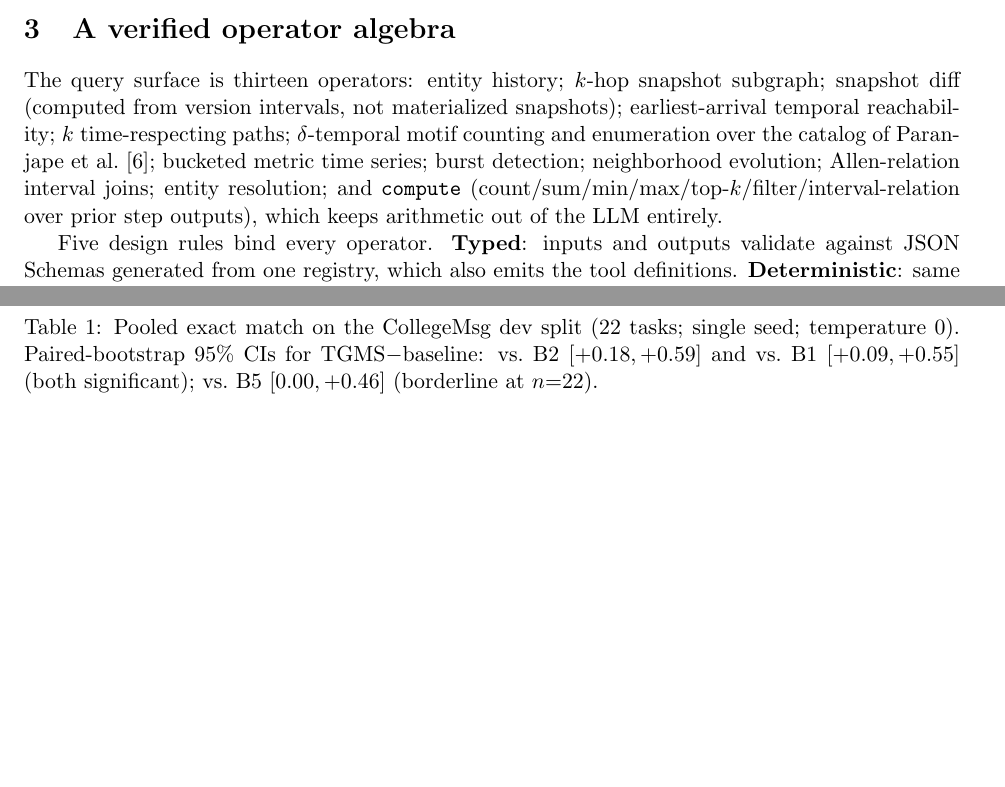
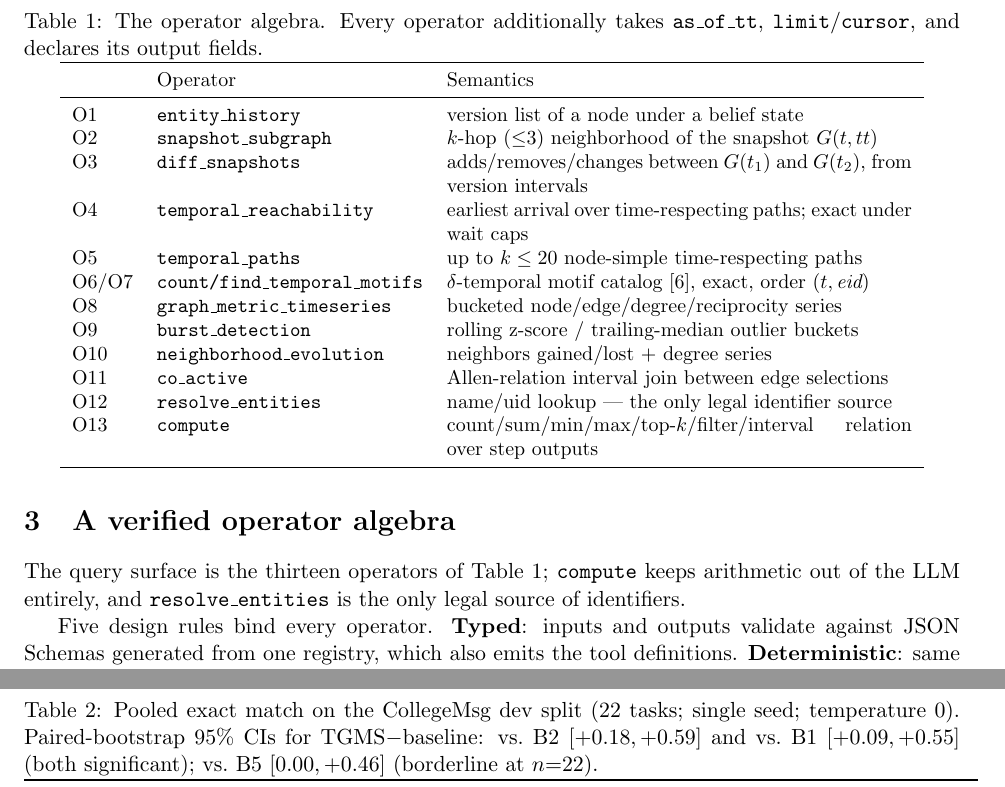
Before and after one commit to zxf-work/tgms, a LaTeX paper (paper/main.tex): two parts of pages 2 and 4 of 6 before the commit and two parts of pages 3 and 5 of 7 after it, joined at a grey line, cut at the place of the change, the shorter picture padded with empty space. Compiled offline with pdfLaTeX.

Commit message:
paper: pre-submission polish — architecture figure (TikZ), operator table, v1 versioning note
Co-Authored-By: Claude Fable 5 <noreply@anthropic.com>

```diff
--- a/paper/main.tex
+++ b/paper/main.tex
@@ -5,14 +5,18 @@
 \usepackage[hidelinks]{hyperref}
 \usepackage{xcolor}
 \usepackage{listings}
+\usepackage{tikz}
+\usetikzlibrary{arrows.meta,positioning}
 \lstset{basicstyle=\ttfamily\small, breaklines=true, columns=fullflexible,
         frame=single, framerule=0pt, backgroundcolor=\color{gray!8}}
 
 \title{TGMS: An Agent-Native Bi-Temporal Graph Management System\\
 \large Verified Temporal Operators as Tools, and Trace-Grounded Answer Verification}
 \author{Xiaofei Zhang\\University of Memphis\\\texttt{xiaofei.zhang@memphis.edu}}
-\date{July 2026 \;\textperiodcentered\; system description preprint \;\textperiodcentered\;
-\url{https://github.com/zxf-work/tgms}}
+\date{July 2026 \;\textperiodcentered\; system description preprint (v1)
+\;\textperiodcentered\; \url{https://github.com/zxf-work/tgms}\thanks{This
+preprint accompanies TGMS v0.1.0 and reports development-split results; a
+revised version will accompany the pre-registered frozen-test campaign.}}
 
 \begin{document}
 \maketitle
@@ -102,15 +143,35 @@ and returned versions must censor belief-closure timestamps later than the
 pinned transaction time.
 
 \section{A verified operator algebra}
-The query surface is thirteen operators: entity history; $k$-hop snapshot
-subgraph; snapshot diff (computed from version intervals, not materialized
-snapshots); earliest-arrival temporal reachability; $k$ time-respecting
-paths; $\delta$-temporal motif counting and enumeration over the catalog
-of Paranjape et al.~\cite{paranjape2017motifs}; bucketed metric time
-series; burst detection; neighborhood evolution; Allen-relation interval
-joins; entity resolution; and \texttt{compute}
-(count/sum/min/max/top-$k$/filter/interval-relation over prior step
-outputs), which keeps arithmetic out of the LLM entirely.
+The query surface is the thirteen operators of Table~\ref{tab:ops};
+\texttt{compute} keeps arithmetic out of the LLM entirely, and
+\texttt{resolve\_entities} is the only legal source of identifiers.
+
+\begin{table}[t]
+\centering\small
+\caption{The operator algebra. Every operator additionally takes
+\texttt{as\_of\_tt}, \texttt{limit}/\texttt{cursor}, and declares its
+output fields.}
+\label{tab:ops}
+\begin{tabular}{llp{8.2cm}}
+\toprule
+ & Operator & Semantics \\
+\midrule
+O1 & \texttt{entity\_history} & version list of a node under a belief state \\
+O2 & \texttt{snapshot\_subgraph} & $k$-hop ($\le$3) neighborhood of the snapshot $G(t, tt)$ \\
+O3 & \texttt{diff\_snapshots} & adds/removes/changes between $G(t_1)$ and $G(t_2)$, from version intervals \\
+O4 & \texttt{temporal\_reachability} & earliest arrival over time-respecting paths; exact under wait caps \\
+O5 & \texttt{temporal\_paths} & up to $k \le 20$ node-simple time-respecting paths \\
+O6/O7 & \texttt{count/find\_temporal\_motifs} & $\delta$-temporal motif catalog~\cite{paranjape2017motifs}, exact, order $(t, \textit{eid})$ \\
+O8 & \texttt{graph\_metric\_timeseries} & bucketed node/edge/degree/reciprocity series \\
+O9 & \texttt{burst\_detection} & rolling z-score / trailing-median outlier buckets \\
+O10 & \texttt{neighborhood\_evolution} & neighbors gained/lost + degree series \\
+O11 & \texttt{co\_active} & Allen-relation interval join between edge selections \\
+O12 & \texttt{resolve\_entities} & name/uid lookup --- the only legal identifier source \\
+O13 & \texttt{compute} & count/sum/min/max/top-$k$/filter/interval relation over step outputs \\
+\bottomrule
+\end{tabular}
+\end{table}
 
 Five design rules bind every operator. \textbf{Typed}: inputs and outputs
 validate against JSON Schemas generated from one registry, which also
```
Also changed, not shown: paper/main.pdf, paper/main.tex (39 more changed lines).
